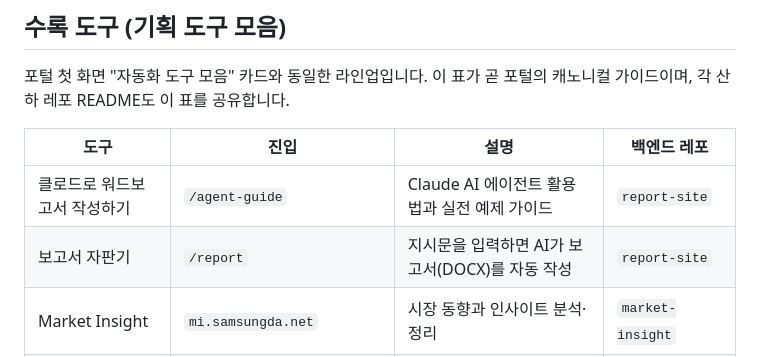
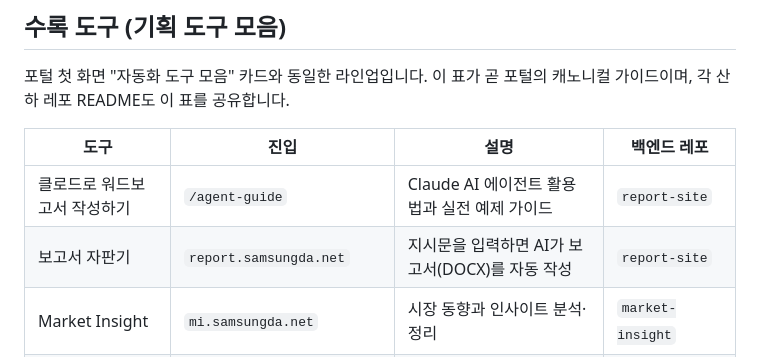
Before and after one commit to SimpleorNothing/samsungda-portal, a Markdown page: README.md, the part around the change. Rendered like a GitHub page.

Commit message:
docs: 수록 도구 표 보고서 자판기 진입을 report.samsungda.net으로 통일

```diff
--- a/README.md
+++ b/README.md
@@ -17,7 +17,7 @@ DA 기획팀의 자동화 도구와 조사 결과물을 한곳에 모은 **포
 | 도구 | 진입 | 설명 | 백엔드 레포 |
 |------|------|------|-------------|
 | 클로드로 워드보고서 작성하기 | `/agent-guide` | Claude AI 에이전트 활용법과 실전 예제 가이드 | `report-site` |
-| 보고서 자판기 | `/report` | 지시문을 입력하면 AI가 보고서(DOCX)를 자동 작성 | `report-site` |
+| 보고서 자판기 | `report.samsungda.net` | 지시문을 입력하면 AI가 보고서(DOCX)를 자동 작성 | `report-site` |
 | Market Insight | `mi.samsungda.net` | 시장 동향과 인사이트 분석·정리 | `market-insight` |
 | 2030 미래 트렌드 | `/2030` | 2030년 미래 트렌드 전망과 시나리오 분석 | (외부 연동) |
 | Quick Share | `quickshare.samsungda.net` | 파일을 빠르게 공유·전달 | `QuickShare` |
```
